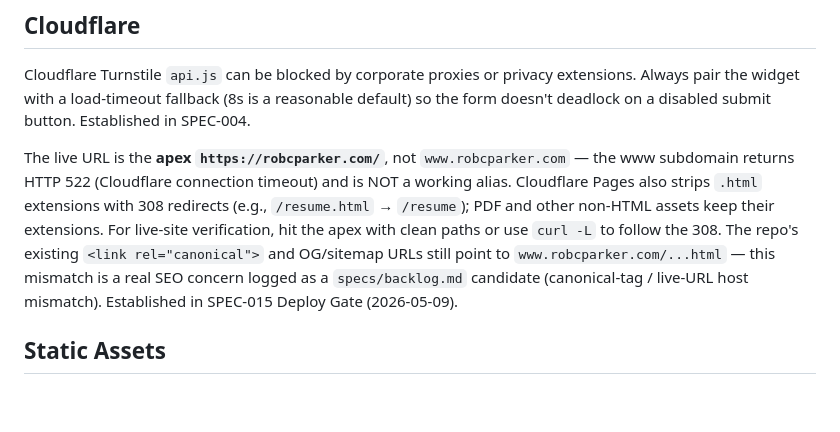
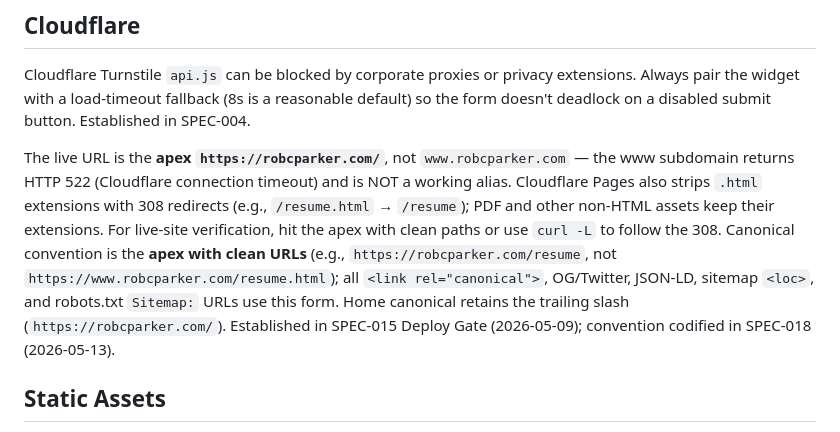
Before and after one commit to wizzbiff/robcparkerdotcom, a Markdown page: governance/stack-quirks.md, the part around the change. Drawn GitHub-style; blank space fills up the shorter version.

```diff
--- a/governance/stack-quirks.md
+++ b/governance/stack-quirks.md
@@ -31,7 +31,7 @@ Note: `style-src` may need `'unsafe-inline'` for Turnstile's injected styles —
 
 Cloudflare Turnstile `api.js` can be blocked by corporate proxies or privacy extensions. Always pair the widget with a load-timeout fallback (8s is a reasonable default) so the form doesn't deadlock on a disabled submit button. Established in SPEC-004.
 
-The live URL is the **apex `https://robcparker.com/`**, not `www.robcparker.com` — the www subdomain returns HTTP 522 (Cloudflare connection timeout) and is NOT a working alias. Cloudflare Pages also strips `.html` extensions with 308 redirects (e.g., `/resume.html` → `/resume`); PDF and other non-HTML assets keep their extensions. For live-site verification, hit the apex with clean paths or use `curl -L` to follow the 308. The repo's existing `<link rel="canonical">` and OG/sitemap URLs still point to `www.robcparker.com/...html` — this mismatch is a real SEO concern logged as a `specs/backlog.md` candidate (canonical-tag / live-URL host mismatch). Established in SPEC-015 Deploy Gate (2026-05-09).
+The live URL is the **apex `https://robcparker.com/`**, not `www.robcparker.com` — the www subdomain returns HTTP 522 (Cloudflare connection timeout) and is NOT a working alias. Cloudflare Pages also strips `.html` extensions with 308 redirects (e.g., `/resume.html` → `/resume`); PDF and other non-HTML assets keep their extensions. For live-site verification, hit the apex with clean paths or use `curl -L` to follow the 308. Canonical convention is the **apex with clean URLs** (e.g., `https://robcparker.com/resume`, not `https://www.robcparker.com/resume.html`); all `<link rel="canonical">`, OG/Twitter, JSON-LD, sitemap `<loc>`, and robots.txt `Sitemap:` URLs use this form. Home canonical retains the trailing slash (`https://robcparker.com/`). Established in SPEC-015 Deploy Gate (2026-05-09); convention codified in SPEC-018 (2026-05-13).
 
 ## Static Assets
 
```
Also changed, not shown: CLAUDE.md (+1 -1 lines).
